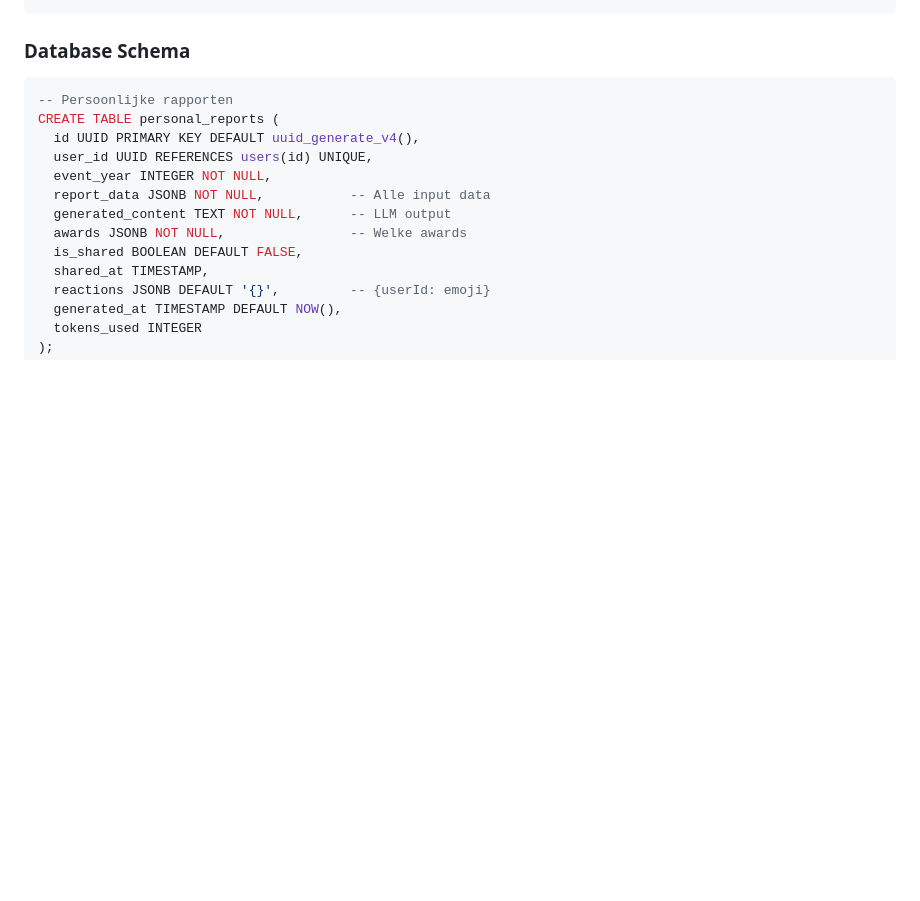
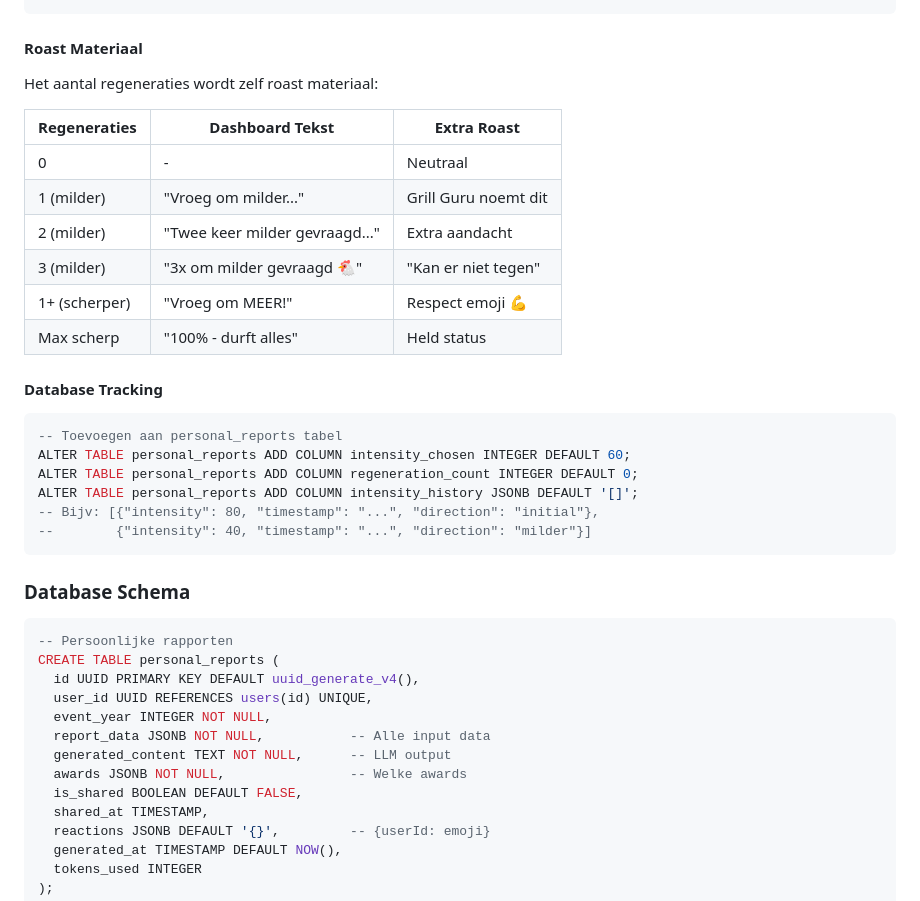
Before and after one commit to ApexChef/Bovenkamer-events, a Markdown page: docs/USER_STORIES.md, the part around one of its changes. Drawn GitHub-style; blank space fills up the shorter version.

````diff
--- a/docs/USER_STORIES.md
+++ b/docs/USER_STORIES.md
@@ -1142,3 +1209,25 @@ Vermijd: [geconfigureerd]
+#### Roast Materiaal
+Het aantal regeneraties wordt zelf roast materiaal:
+
+| Regeneraties | Dashboard Tekst | Extra Roast |
+|--------------|-----------------|-------------|
+| 0 | - | Neutraal |
+| 1 (milder) | "Vroeg om milder..." | Grill Guru noemt dit |
+| 2 (milder) | "Twee keer milder gevraagd..." | Extra aandacht |
+| 3 (milder) | "3x om milder gevraagd 🐔" | "Kan er niet tegen" |
+| 1+ (scherper) | "Vroeg om MEER!" | Respect emoji 💪 |
+| Max scherp | "100% - durft alles" | Held status |
+
+#### Database Tracking
+```sql
+-- Toevoegen aan personal_reports tabel
+ALTER TABLE personal_reports ADD COLUMN intensity_chosen INTEGER DEFAULT 60;
+ALTER TABLE personal_reports ADD COLUMN regeneration_count INTEGER DEFAULT 0;
+ALTER TABLE personal_reports ADD COLUMN intensity_history JSONB DEFAULT '[]';
+-- Bijv: [{"intensity": 80, "timestamp": "...", "direction": "initial"},
+--        {"intensity": 40, "timestamp": "...", "direction": "milder"}]
+```
+
 ### Database Schema
 
 ```sql
````
Also changed, not shown: other parts of docs/USER_STORIES.md (+67 -0 lines).
